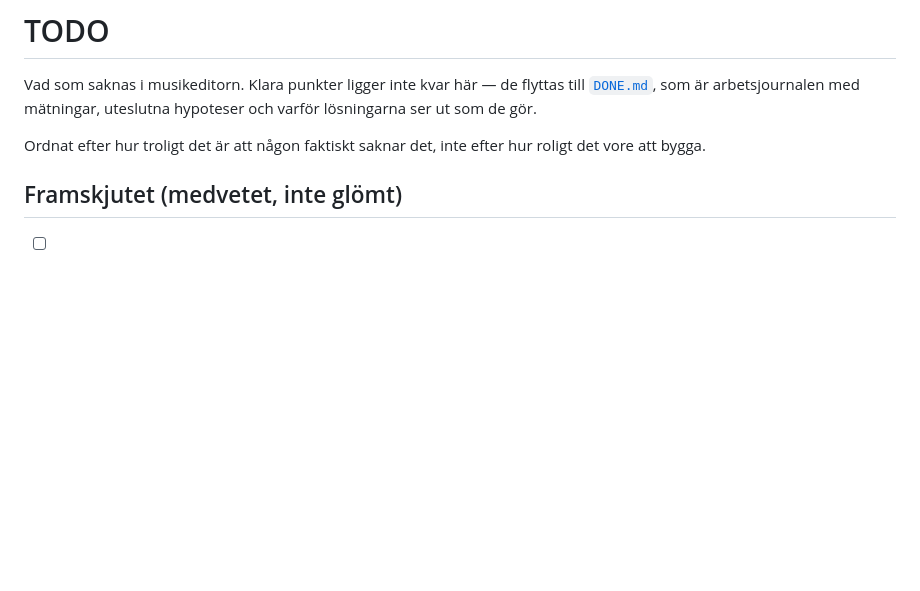
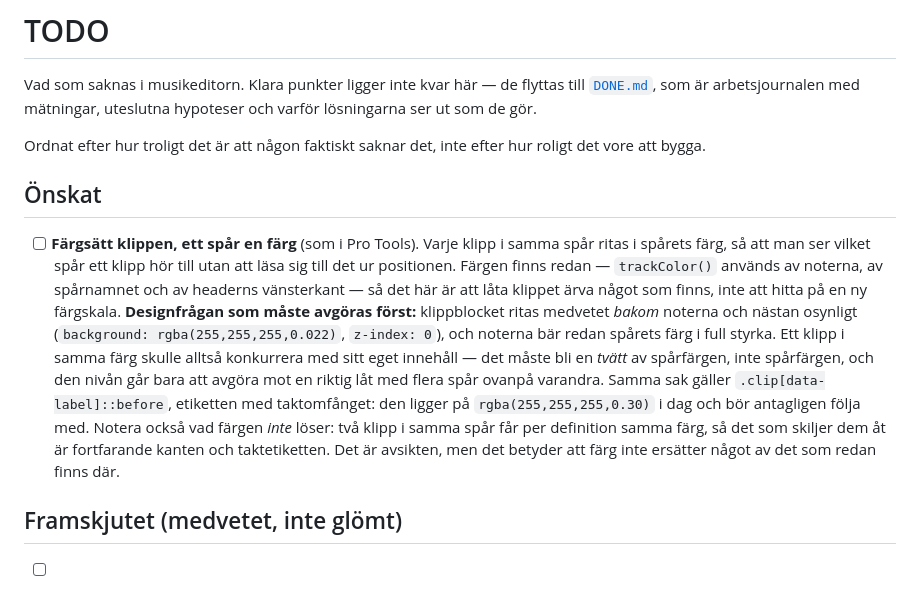
Before and after one commit to Ruperto72/music-studio, a Markdown page: TODO.md, the part around the change. Drawn GitHub-style; blank space fills up the shorter version.

Commit message:
TODO: colour clips by track, the way Pro Tools does
Requested after the clip block became visible on an unsplit song: a clip should
carry its track's colour, so every clip in one track looks alike and you can see
where it belongs without reading it off the position.

Written down with the design question rather than as a one-liner, because the
obvious implementation is wrong: the block deliberately draws behind the notes
at 2.2% white, and the notes already wear the track colour at full strength — so
a clip in the same colour competes with its own contents. It has to be a wash of
the track colour, and the level can only be judged against a real song.

Filed under a new "Önskat" heading: the existing top section is for things
deliberately postponed with a reason, which this is not.

Co-Authored-By: Claude Opus 5 <noreply@anthropic.com>

```diff
--- a/TODO.md
+++ b/TODO.md
@@ -6,6 +6,27 @@ uteslutna hypoteser och varför lösningarna ser ut som de gör.
 
 Ordnat efter hur troligt det är att någon faktiskt saknar det, inte efter
 hur roligt det vore att bygga.
+
+## Önskat
+
+- [ ] **Färgsätt klippen, ett spår en färg** (som i Pro Tools). Varje klipp i
+  samma spår ritas i spårets färg, så att man ser vilket spår ett klipp hör
+  till utan att läsa sig till det ur positionen. Färgen finns redan —
+  `trackColor()` används av noterna, av spårnamnet och av headerns vänsterkant
+  — så det här är att låta klippet ärva något som finns, inte att hitta på en
+  ny färgskala.
+  **Designfrågan som måste avgöras först:** klippblocket ritas medvetet
+  *bakom* noterna och nästan osynligt (`background: rgba(255,255,255,0.022)`,
+  `z-index: 0`), och noterna bär redan spårets färg i full styrka. Ett klipp i
+  samma färg skulle alltså konkurrera med sitt eget innehåll — det måste bli
+  en *tvätt* av spårfärgen, inte spårfärgen, och den nivån går bara att avgöra
+  mot en riktig låt med flera spår ovanpå varandra. Samma sak gäller
+  `.clip[data-label]::before`, etiketten med taktomfånget: den ligger på
+  `rgba(255,255,255,0.30)` i dag och bör antagligen följa med.
+  Notera också vad färgen *inte* löser: två klipp i samma spår får per
+  definition samma färg, så det som skiljer dem åt är fortfarande kanten och
+  taktetiketten. Det är avsikten, men det betyder att färg inte ersätter något
+  av det som redan finns där.
 
 ## Framskjutet (medvetet, inte glömt)
 
```
